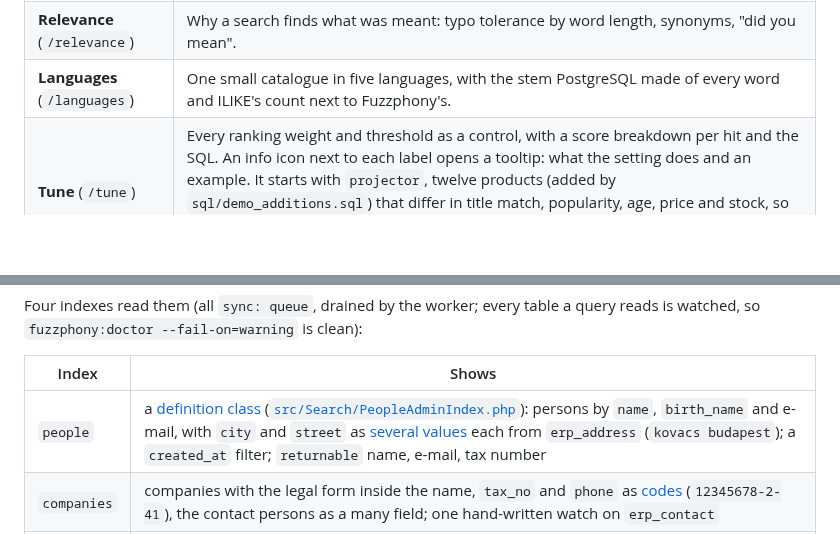
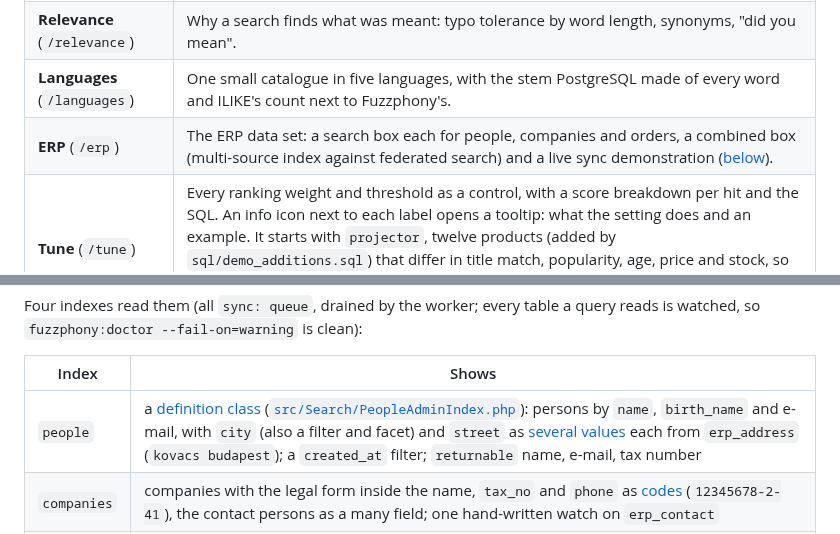
Before and after one commit to er2es/fuzzphony, a Markdown page: demo/README.md, 2 parts joined by grey strips. GitHub-like rendering; blank space fills up the shorter version.

Commit message:
Demo README: ERP row in the pages table
Co-Authored-By: Claude Sonnet 5.5 <noreply@anthropic.com>

```diff
--- a/demo/README.md
+++ b/demo/README.md
@@ -87,6 +87,7 @@ Symfony: Twig + Stimulus via AssetMapper (no Node build), Live Components, DBAL.
 | **Search** (`/`) | One search field over the catalogue: results while you type, a typo or a half-typed word found, a calm bar when a typo is rescued (*Showing results for mouse* for `mpuse`), and a **Speed** view next to a plain `ILIKE`. |
 | **Relevance** (`/relevance`) | Why a search finds what was meant: typo tolerance by word length, synonyms, "did you mean". |
 | **Languages** (`/languages`) | One small catalogue in five languages, with the stem PostgreSQL made of every word and ILIKE's count next to Fuzzphony's. |
+| **ERP** (`/erp`) | The ERP data set: a search box each for people, companies and orders, a combined box (multi-source index against federated search) and a live sync demonstration ([below](#the-erp-page)). |
 | **Tune** (`/tune`) | Every ranking weight and threshold as a control, with a score breakdown per hit and the SQL. An info icon next to each label opens a tooltip: what the setting does and an example. It starts with `projector`, twelve products (added by `sql/demo_additions.sql`) that differ in title match, popularity, age, price and stock, so every ranking slider visibly reorders or shrinks the list; the chips under the field add `hedphones` (the typo settings) and `mouse` (the candidate limit shows in the total). |
 | **Under the hood** (`/under-the-hood/...`) | The **Config wizard**, **Benchmark**, **Doctor**, **Observability**, the **Synonyms** editor, **Analytics** (what was searched, and who searched what) and **Security** (below). |
 
@@ -176,7 +177,7 @@ Four indexes read them (all `sync: queue`, drained by the worker; every table a
 
 | Index | Shows |
 |---|---|
-| `people` | a [definition class](../docs/configuration.md#definition-classes) ([`src/Search/PeopleAdminIndex.php`](src/Search/PeopleAdminIndex.php)): persons by `name`, `birth_name` and e-mail, with `city` and `street` as [several values](../docs/configuration.md#several-values-per-document-many) each from `erp_address` (`kovacs budapest`); a `created_at` filter; `returnable` name, e-mail, tax number |
+| `people` | a [definition class](../docs/configuration.md#definition-classes) ([`src/Search/PeopleAdminIndex.php`](src/Search/PeopleAdminIndex.php)): persons by `name`, `birth_name` and e-mail, with `city` (also a filter and facet) and `street` as [several values](../docs/configuration.md#several-values-per-document-many) each from `erp_address` (`kovacs budapest`); a `created_at` filter; `returnable` name, e-mail, tax number |
 | `companies` | companies with the legal form inside the name, `tax_no` and `phone` as [codes](../docs/searching.md#codes-and-numbers) (`12345678-2-41`), the contact persons as a many field; one hand-written watch on `erp_contact` |
 | `orders` | orders with a join to the customer: `number` as a code (`ORD-2025-000123`), the customer name fuzzy, `status`, `total` and `ordered_at` filters, recency by the order date |
 | `site` | ONE [multi-source index](../docs/configuration.md#several-sources-in-one-index) over the same tables with three sources (`person`, `company`, `order`), shared fields `title` and `text`, no entity: a hit says its `kind`, and `returnable` is per source (`Kovács János` returns all three kinds) |
```
